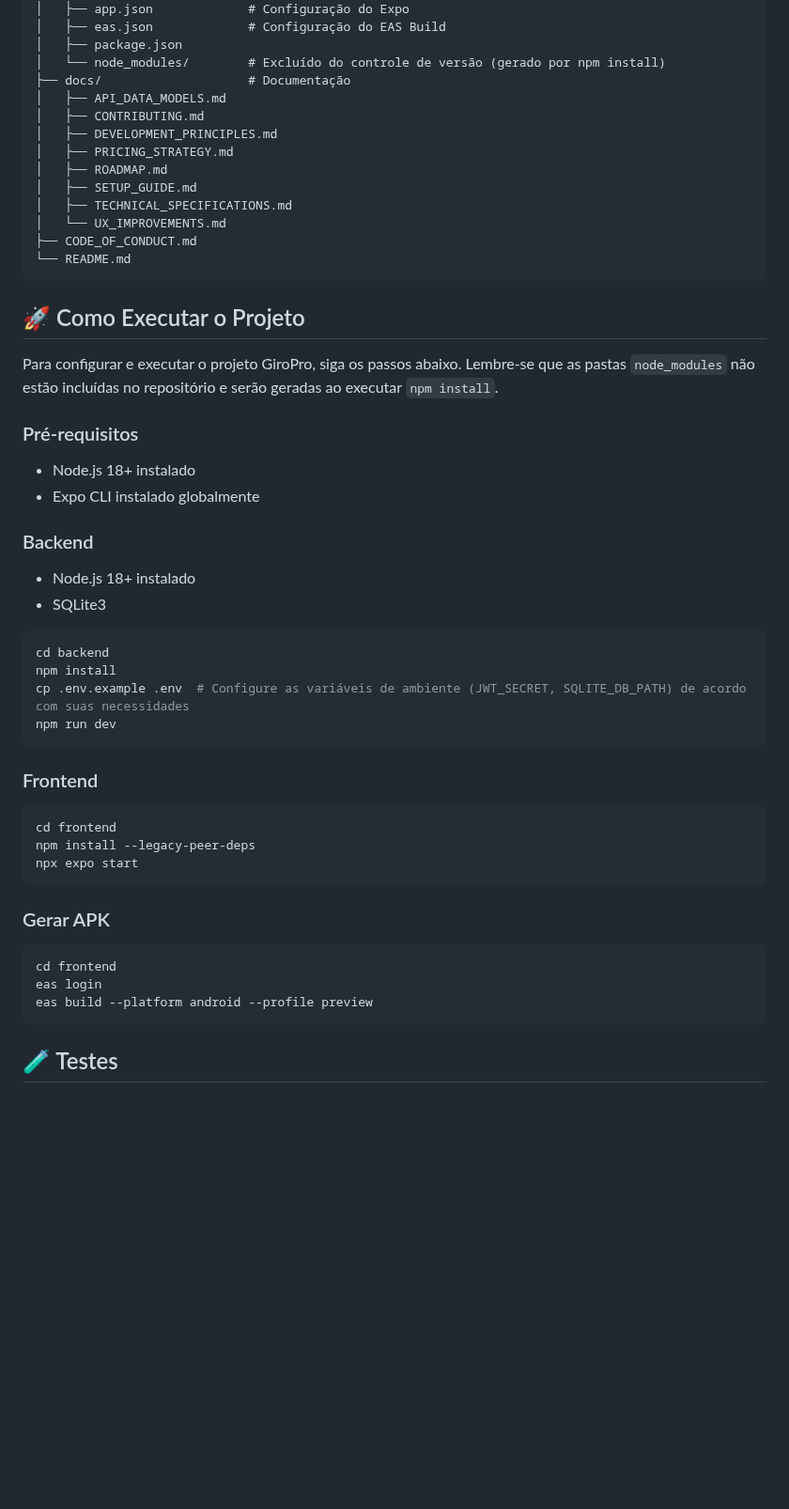
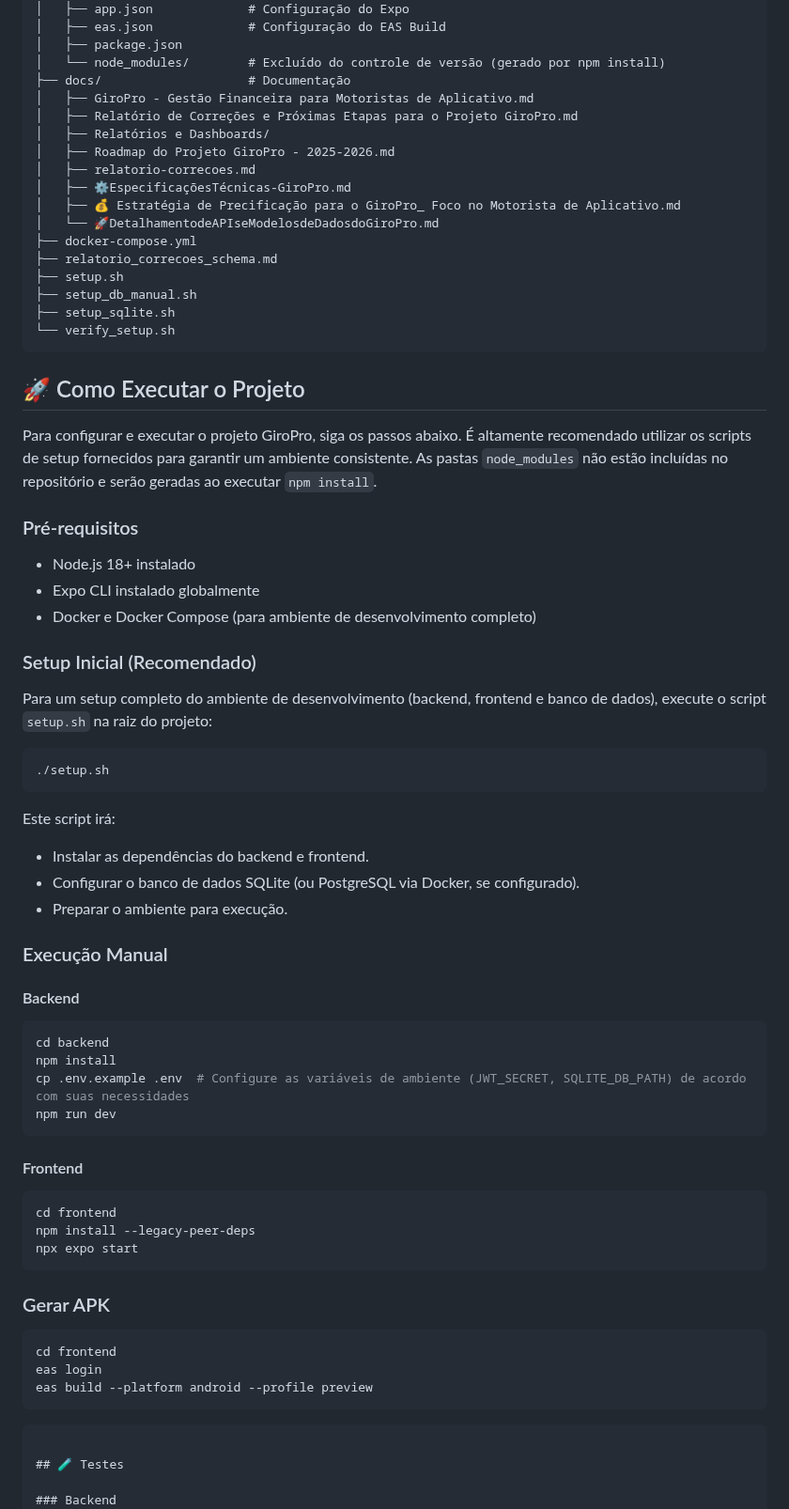
Before and after one commit to fwagnersilva/GiroPro, a Markdown page: docs/GiroPro - Gestão Financeira para Motoristas de Aplicativo.md, the part around one of its changes. Shown at 94% size. Drawn GitHub-style; blank space fills up the shorter version.

Commit message:
docs: Atualiza estrutura do projeto, setup e status dos testes

````diff
--- a/docs/GiroPro - Gestão Financeira para Motoristas de Aplicativo.md
+++ b/docs/GiroPro - Gestão Financeira para Motoristas de Aplicativo.md
@@ -81,29 +81,47 @@ GiroPro/
 │   ├── package.json
 │   └── node_modules/        # Excluído do controle de versão (gerado por npm install)
 ├── docs/                    # Documentação
-│   ├── API_DATA_MODELS.md
-│   ├── CONTRIBUTING.md
-│   ├── DEVELOPMENT_PRINCIPLES.md
-│   ├── PRICING_STRATEGY.md
-│   ├── ROADMAP.md
-│   ├── SETUP_GUIDE.md
-│   ├── TECHNICAL_SPECIFICATIONS.md
-│   └── UX_IMPROVEMENTS.md
-├── CODE_OF_CONDUCT.md
-└── README.md
+│   ├── GiroPro - Gestão Financeira para Motoristas de Aplicativo.md
+│   ├── Relatório de Correções e Próximas Etapas para o Projeto GiroPro.md
+│   ├── Relatórios e Dashboards/
+│   ├── Roadmap do Projeto GiroPro - 2025-2026.md
+│   ├── relatorio-correcoes.md
+│   ├── ⚙️EspecificaçõesTécnicas-GiroPro.md
+│   ├── 💰 Estratégia de Precificação para o GiroPro_ Foco no Motorista de Aplicativo.md
+│   └── 🚀DetalhamentodeAPIseModelosdeDadosdoGiroPro.md
+├── docker-compose.yml
+├── relatorio_correcoes_schema.md
+├── setup.sh
+├── setup_db_manual.sh
+├── setup_sqlite.sh
+└── verify_setup.sh
 ```
 
 ## 🚀 Como Executar o Projeto
 
-Para configurar e executar o projeto GiroPro, siga os passos abaixo. Lembre-se que as pastas `node_modules` não estão incluídas no repositório e serão geradas ao executar `npm install`.
+Para configurar e executar o projeto GiroPro, siga os passos abaixo. É altamente recomendado utilizar os scripts de setup fornecidos para garantir um ambiente consistente. As pastas `node_modules` não estão incluídas no repositório e serão geradas ao executar `npm install`.
 
 ### Pré-requisitos
 - Node.js 18+ instalado
 - Expo CLI instalado globalmente
+- Docker e Docker Compose (para ambiente de desenvolvimento completo)
 
-### Backend
-- Node.js 18+ instalado
-- SQLite3
+### Setup Inicial (Recomendado)
+
+Para um setup completo do ambiente de desenvolvimento (backend, frontend e banco de dados), execute o script `setup.sh` na raiz do projeto:
+
+```bash
+./setup.sh
+```
+
+Este script irá:
+- Instalar as dependências do backend e frontend.
+- Configurar o banco de dados SQLite (ou PostgreSQL via Docker, se configurado).
+- Preparar o ambiente para execução.
+
+### Execução Manual
+
+#### Backend
 
 ```bash
 cd backend
@@ -112,7 +130,7 @@ cp .env.example .env  # Configure as variáveis de ambiente (JWT_SECRET, SQLITE_
 npm run dev
 ```
 
-### Frontend
+#### Frontend
 ```bash
 cd frontend
 npm install --legacy-peer-deps
@@ -124,6 +142,7 @@ npx expo start
 cd frontend
 eas login
 eas build --platform android --profile preview
+```
 ```
 
 ## 🧪 Testes
````
Also changed, not shown: other parts of docs/GiroPro - Gestão Financeira para Motoristas de Aplicativo.md (+15 -0 lines).
